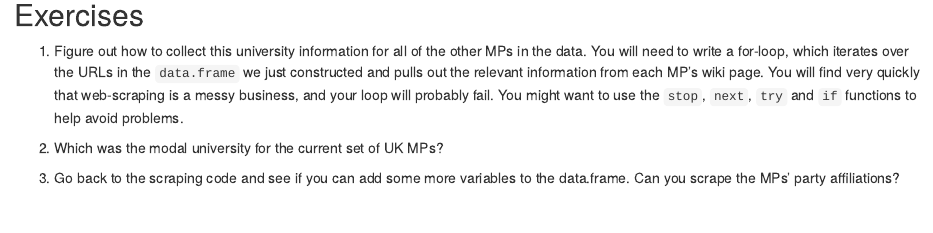
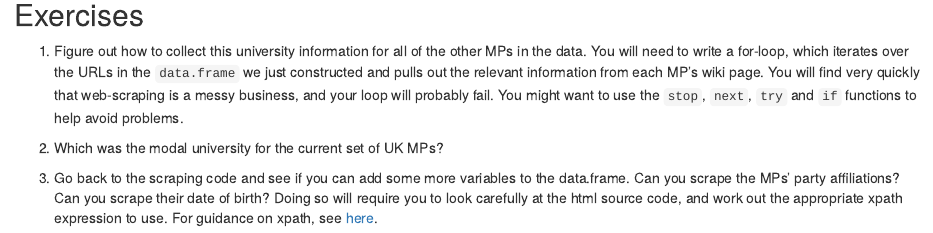
Before and after one commit to yiming-xu/assignment11, an R Markdown document (me314-assignment11-LASTNAME-FIRSTNAME.Rmd): the page in a window 1100 px wide, from 3730 px down. Rendered offline with R 4.5, knitr and Pandoc, with nearby package versions; some code elsewhere in the file could not run offline.

Commit message:
updated assignment 11

```diff
--- a/me314-assignment11-LASTNAME-FIRSTNAME.Rmd
+++ b/me314-assignment11-LASTNAME-FIRSTNAME.Rmd
@@ -136,4 +136,4 @@ Regardless of whether you followed that last bit: it works! We now know where Ke
 
 2. Which was the modal university for the current set of UK MPs?
 
-3. Go back to the scraping code and see if you can add some more variables to the data.frame. Can you scrape the MPs' party affiliations?
+3. Go back to the scraping code and see if you can add some more variables to the data.frame. Can you scrape the MPs' party affiliations? Can you scrape their date of birth? Doing so will require you to look carefully at the html source code, and work out the appropriate xpath expression to use. For guidance on xpath, see [here](https://blog.scrapinghub.com/2016/10/27/an-introduction-to-xpath-with-examples).
```
